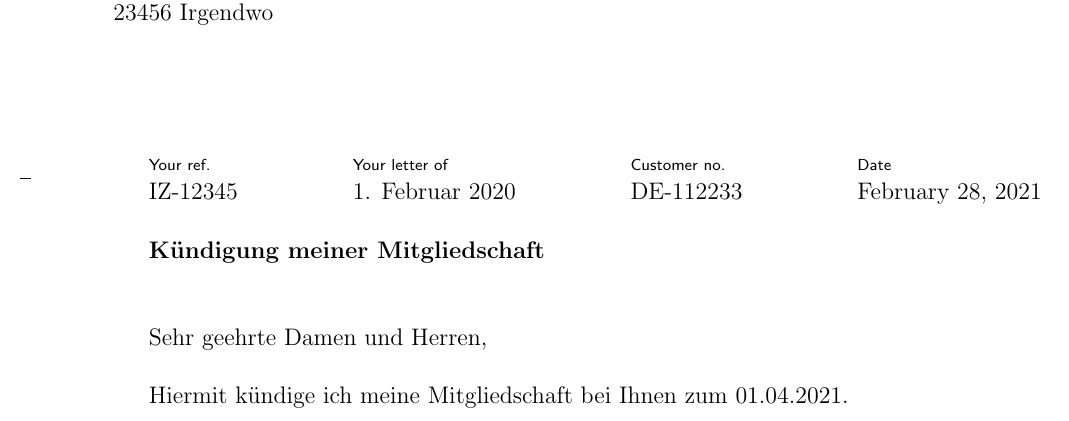
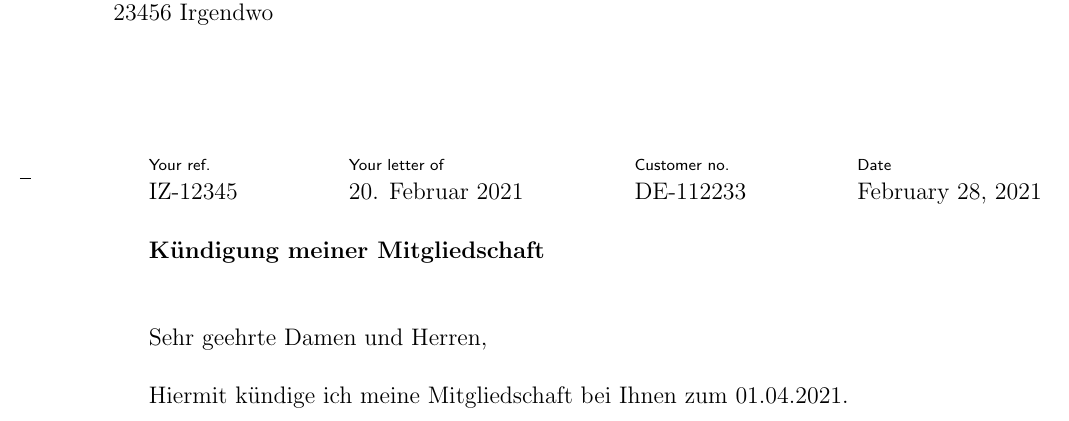
Before and after one commit to terben/LaTeX_Tipps_Tricks_Techniken, a LaTeX letter (LaTeX_TTT_07_Briefe_mit_LaTeX/brief_TTT_07_komplett.tex): part of page 1 of 2 before the commit and part of the page after it, cut so that both start at the same text. Compiled offline with pdfLaTeX.

Commit message:
Typos und Fehler korrigiert

```diff
--- a/LaTeX_TTT_07_Briefe_mit_LaTeX/brief_TTT_07_komplett.tex
+++ b/LaTeX_TTT_07_Briefe_mit_LaTeX/brief_TTT_07_komplett.tex
@@ -1,4 +1,4 @@
-\documentclass[privat-2]{scrlttr2}
+\documentclass[privatbrief-2]{scrlttr2}
 
 % Um einen etwas längeren (Dummy)text zu haben:
 \usepackage{lipsum}
@@ -18,7 +18,7 @@
 \setkomavar{yourref}[\yourrefname]{IZ-12345}
 
 % Ihr Schreiben vom
-\setkomavar{yourmail}[\yourmailname]{1. Februar 2020}
+\setkomavar{yourmail}[\yourmailname]{20. Februar 2021}
 
 \begin{letter}{
   Empfänger GmbH \\
@@ -31,7 +31,7 @@
 Hiermit kündige ich meine Mitgliedschaft bei Ihnen zum 01.04.2021.
 
 % Drei Absätze Dummy-Text
-\lipsum[1-3]
+%\lipsum[1-3]
 
 \closing{Mit freundlichen Grüßen}
 
```
Also changed, not shown: LaTeX_TTT_07_Briefe_mit_LaTeX/brief_TTT_07_einfach.tex (+1 -2 lines), 2 other files.
